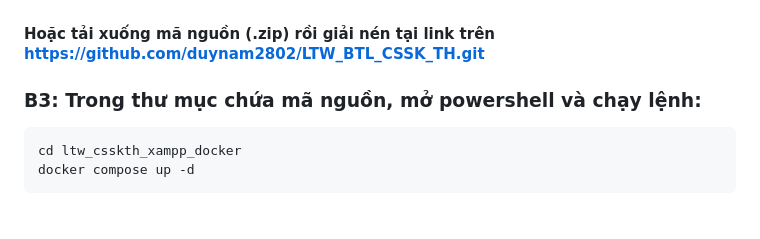
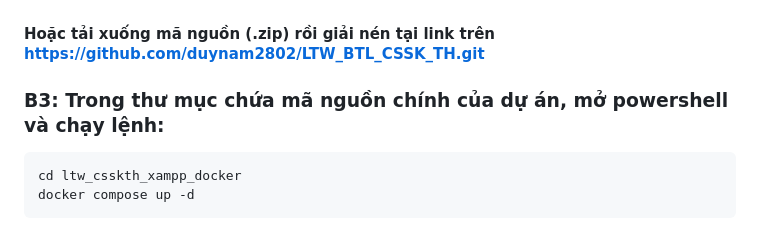
Before and after one commit to duynam2802/LTW_BTL_CSSK_TH, a Markdown page: README.md, the part around the change. Drawn GitHub-style.

````diff
--- a/README.md
+++ b/README.md
@@ -40,7 +40,7 @@ git clone https://github.com/duynam2802/LTW_BTL_CSSK_TH.git
 ```
 #### Hoặc tải xuống mã nguồn (.zip) rồi giải nén tại link trên https://github.com/duynam2802/LTW_BTL_CSSK_TH.git
 
-### B3: Trong thư mục chứa mã nguồn, mở powershell và chạy lệnh:
+### B3: Trong thư mục chứa mã nguồn chính của dự án, mở powershell và chạy lệnh:
 ``` base
 cd ltw_csskth_xampp_docker
 docker compose up -d
````
